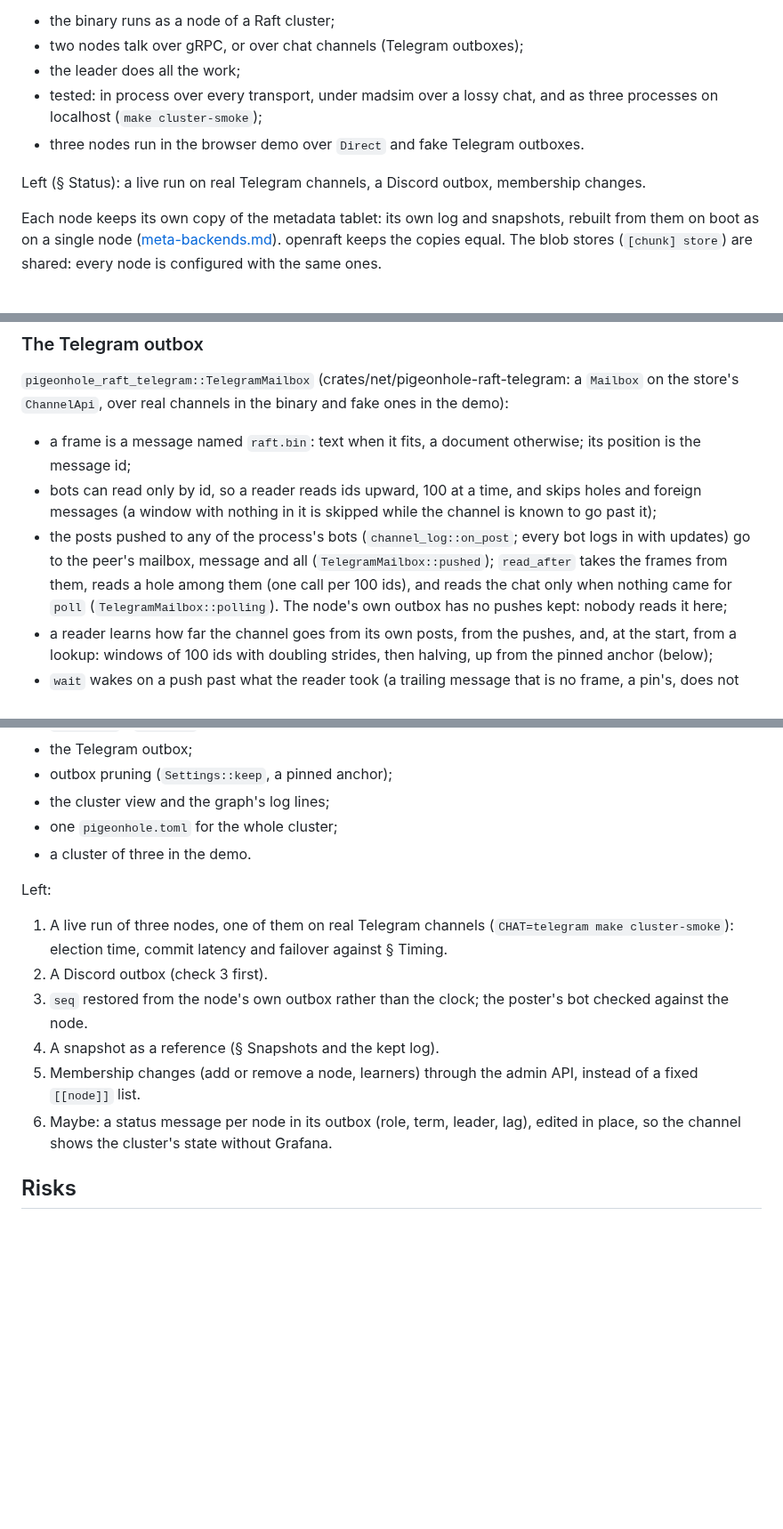
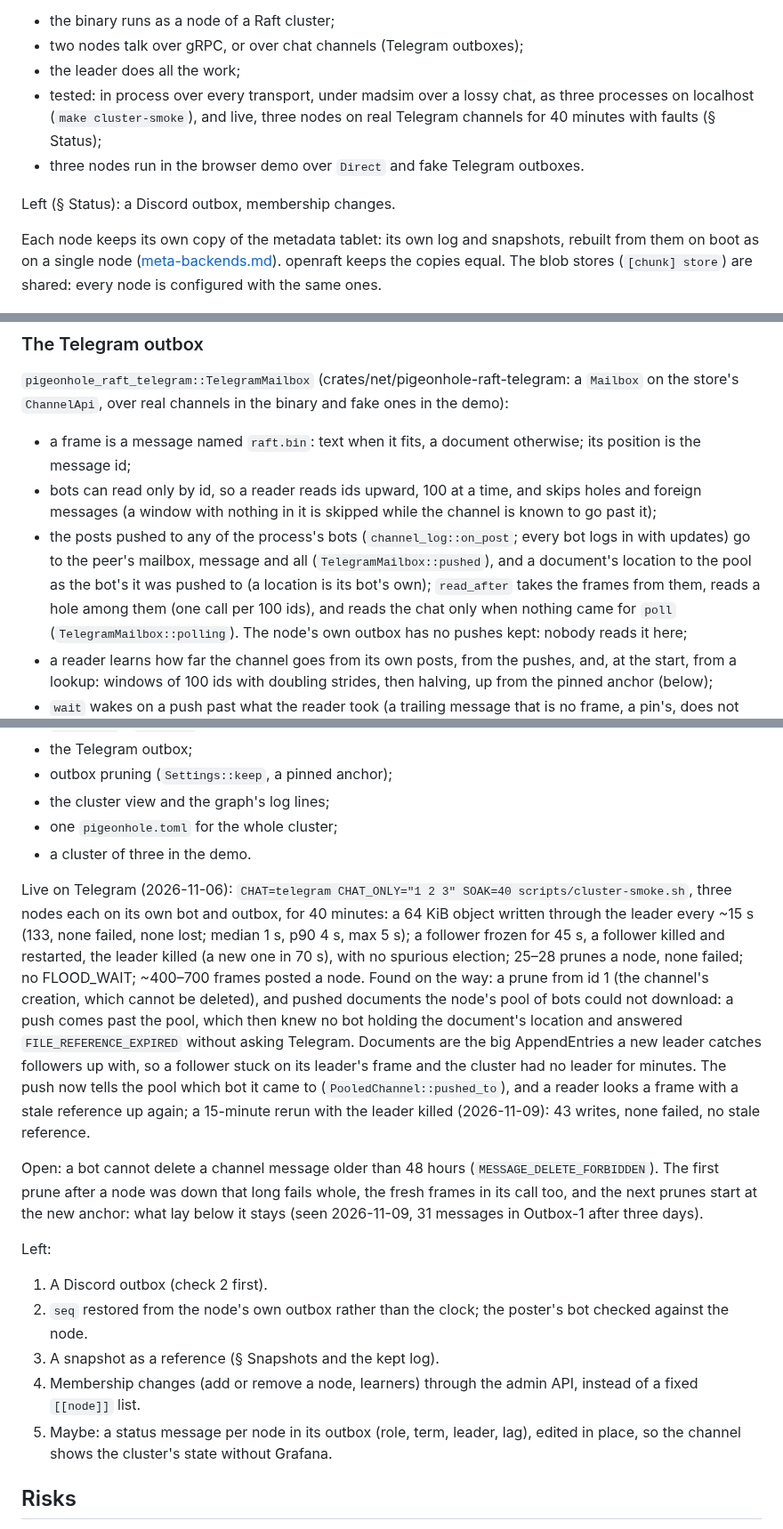
Before and after one commit to pigeonhole-project/pigeonhole, a Markdown page: docs/cluster.md, 3 parts joined by grey strips. Shown at 89% size. Drawn GitHub-style; blank space fills up the shorter version.

Commit message:
docs/cluster: the live soaks on Telegram, and prunes after 48 hours
Co-Authored-By: Claude Opus 5.5 (1M context) <noreply@anthropic.com>

```diff
--- a/docs/cluster.md
+++ b/docs/cluster.md
@@ -5,12 +5,12 @@ Status (2026-11-02):
 - two nodes talk over gRPC, or over chat channels (Telegram outboxes);
 - the leader does all the work;
 - tested: in process over every transport, under madsim over a lossy chat,
-  and as three processes on localhost (`make cluster-smoke`);
+  as three processes on localhost (`make cluster-smoke`), and live, three
+  nodes on real Telegram channels for 40 minutes with faults (§ Status);
 - three nodes run in the browser demo over `Direct` and fake Telegram
   outboxes.
 
-Left (§ Status): a live run on real Telegram channels, a Discord outbox,
-membership changes.
+Left (§ Status): a Discord outbox, membership changes.
 
 Each node keeps its own copy of the metadata tablet: its own log and
 snapshots, rebuilt from them on boot as on a single node
@@ -500,7 +500,8 @@ and fake ones in the demo):
   skipped while the channel is known to go past it);
 - the posts pushed to any of the process's bots (`channel_log::on_post`;
   every bot logs in with updates) go to the peer's mailbox, message and
-  all (`TelegramMailbox::pushed`); `read_after` takes the frames from them,
+  all (`TelegramMailbox::pushed`), and a document's location to the pool
+  as the bot's it was pushed to (a location is its bot's own); `read_after` takes the frames from them,
   reads a hole among them (one call per 100 ids), and reads the chat only
   when nothing came for `poll` (`TelegramMailbox::polling`). The node's own
   outbox has no pushes kept: nobody reads it here;
@@ -676,17 +677,38 @@ Done:
 - one `pigeonhole.toml` for the whole cluster;
 - a cluster of three in the demo.
 
+Live on Telegram (2026-11-06): `CHAT=telegram CHAT_ONLY="1 2 3" SOAK=40
+scripts/cluster-smoke.sh`, three nodes each on its own bot and outbox, for
+40 minutes: a 64 KiB object written through the leader every ~15 s (133,
+none failed, none lost; median 1 s, p90 4 s, max 5 s); a follower frozen
+for 45 s, a follower killed and restarted, the leader killed (a new one in
+70 s), with no spurious election; 25–28 prunes a node, none failed; no
+FLOOD_WAIT; ~400–700 frames posted a node. Found on the way: a prune from
+id 1 (the channel's creation, which cannot be deleted), and pushed
+documents the node's pool of bots could not download: a push comes past
+the pool, which then knew no bot holding the document's location and
+answered `FILE_REFERENCE_EXPIRED` without asking Telegram. Documents are
+the big AppendEntries a new leader catches followers up with, so a
+follower stuck on its leader's frame and the cluster had no leader for
+minutes. The push now tells the pool which bot it came to
+(`PooledChannel::pushed_to`), and a reader looks a frame with a stale
+reference up again; a 15-minute rerun with the leader killed (2026-11-09):
+43 writes, none failed, no stale reference.
+
+Open: a bot cannot delete a channel message older than 48 hours
+(`MESSAGE_DELETE_FORBIDDEN`). The first prune after a node was down that
+long fails whole, the fresh frames in its call too, and the next prunes
+start at the new anchor: what lay below it stays (seen 2026-11-09, 31
+messages in Outbox-1 after three days).
+
 Left:
-1. A live run of three nodes, one of them on real Telegram channels
-   (`CHAT=telegram make cluster-smoke`): election time, commit latency and
-   failover against § Timing.
-2. A Discord outbox (check 3 first).
-3. `seq` restored from the node's own outbox rather than the clock; the
+1. A Discord outbox (check 2 first).
+2. `seq` restored from the node's own outbox rather than the clock; the
    poster's bot checked against the node.
-4. A snapshot as a reference (§ Snapshots and the kept log).
-5. Membership changes (add or remove a node, learners) through the admin
+3. A snapshot as a reference (§ Snapshots and the kept log).
+4. Membership changes (add or remove a node, learners) through the admin
    API, instead of a fixed `[[node]]` list.
-6. Maybe: a status message per node in its outbox (role, term, leader,
+5. Maybe: a status message per node in its outbox (role, term, leader,
    lag), edited in place, so the channel shows the cluster's state without
    Grafana.
 
```
Also changed, not shown: other parts of docs/cluster.md (+1 -1 lines).
